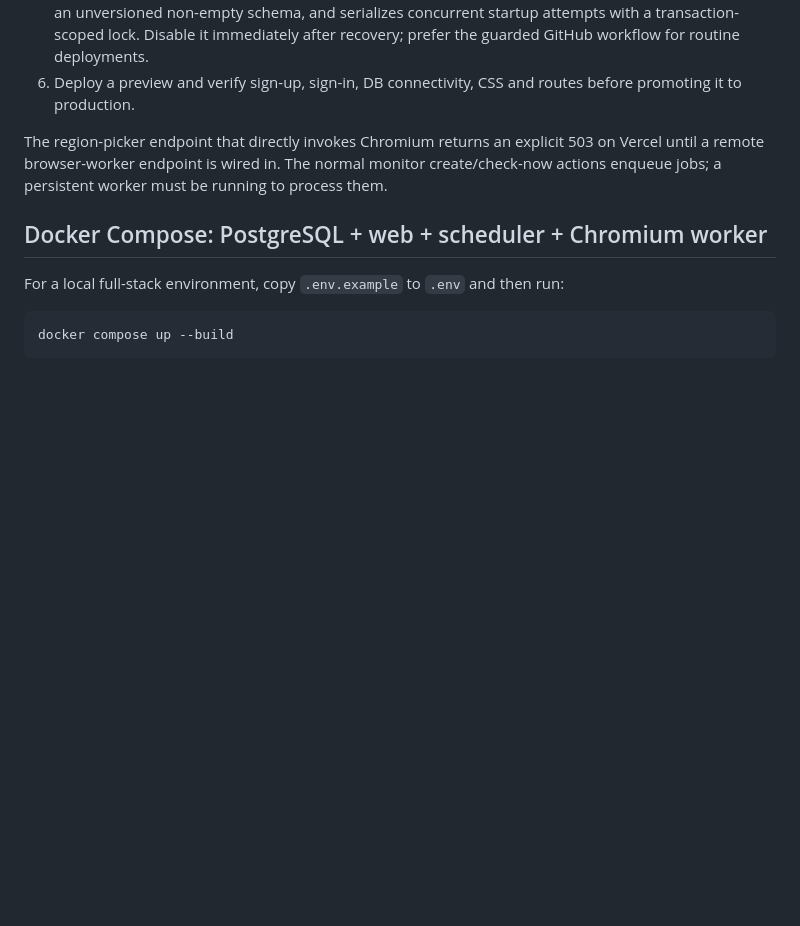
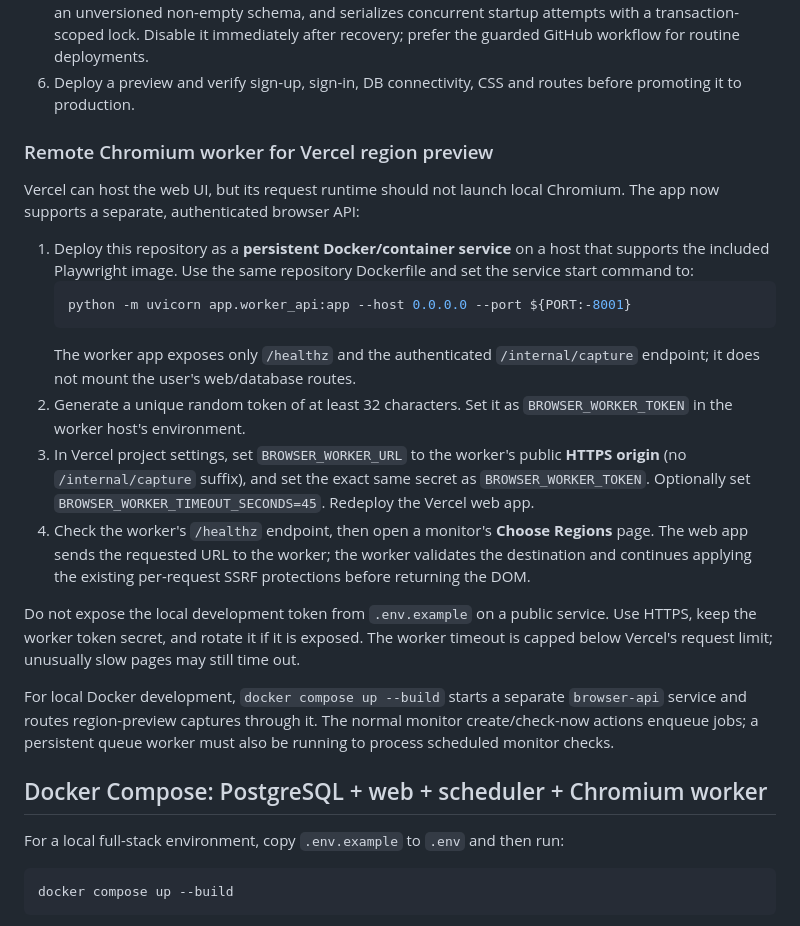
Before and after one commit to notaayushsrivastava/ChangeWatch, a Markdown page: README.md, the part around the change. GitHub-like rendering; blank space fills up the shorter version.

Commit message:
Document remote browser worker deployment for Vercel

````diff
--- a/README.md
+++ b/README.md
@@ -98,7 +98,22 @@ The FastAPI/Jinja web application can run as a Vercel Python function. Vercel is
 5. For emergency recovery only, `MIGRATE_DATABASE_ON_STARTUP=true` can temporarily apply pending Alembic revisions using the configured managed PostgreSQL URL. This setting is off by default, refuses an unversioned non-empty schema, and serializes concurrent startup attempts with a transaction-scoped lock. Disable it immediately after recovery; prefer the guarded GitHub workflow for routine deployments.
 6. Deploy a preview and verify sign-up, sign-in, DB connectivity, CSS and routes before promoting it to production.
 
-The region-picker endpoint that directly invokes Chromium returns an explicit 503 on Vercel until a remote browser-worker endpoint is wired in. The normal monitor create/check-now actions enqueue jobs; a persistent worker must be running to process them.
+### Remote Chromium worker for Vercel region preview
+
+Vercel can host the web UI, but its request runtime should not launch local Chromium. The app now supports a separate, authenticated browser API:
+
+1. Deploy this repository as a **persistent Docker/container service** on a host that supports the included Playwright image. Use the same repository Dockerfile and set the service start command to:
+   ```bash
+   python -m uvicorn app.worker_api:app --host 0.0.0.0 --port ${PORT:-8001}
+   ```
+   The worker app exposes only `/healthz` and the authenticated `/internal/capture` endpoint; it does not mount the user's web/database routes.
+2. Generate a unique random token of at least 32 characters. Set it as `BROWSER_WORKER_TOKEN` in the worker host's environment.
+3. In Vercel project settings, set `BROWSER_WORKER_URL` to the worker's public **HTTPS origin** (no `/internal/capture` suffix), and set the exact same secret as `BROWSER_WORKER_TOKEN`. Optionally set `BROWSER_WORKER_TIMEOUT_SECONDS=45`. Redeploy the Vercel web app.
+4. Check the worker's `/healthz` endpoint, then open a monitor's **Choose Regions** page. The web app sends the requested URL to the worker; the worker validates the destination and continues applying the existing per-request SSRF protections before returning the DOM.
+
+Do not expose the local development token from `.env.example` on a public service. Use HTTPS, keep the worker token secret, and rotate it if it is exposed. The worker timeout is capped below Vercel's request limit; unusually slow pages may still time out.
+
+For local Docker development, `docker compose up --build` starts a separate `browser-api` service and routes region-preview captures through it. The normal monitor create/check-now actions enqueue jobs; a persistent queue worker must also be running to process scheduled monitor checks.
 
 ## Docker Compose: PostgreSQL + web + scheduler + Chromium worker
 
````
